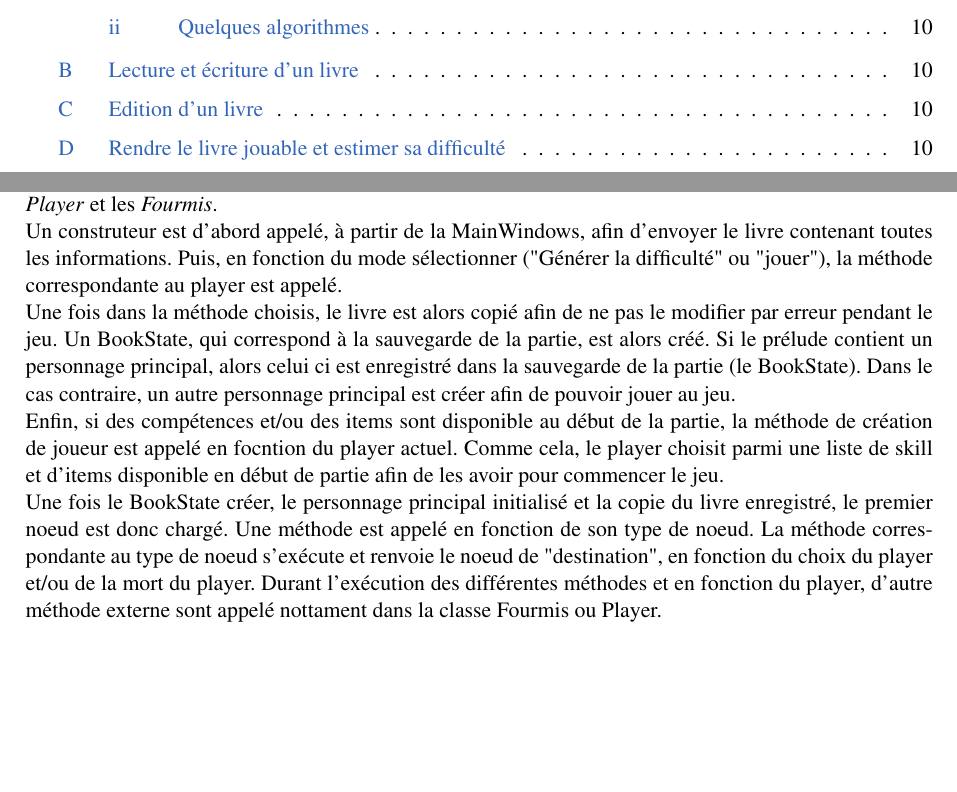
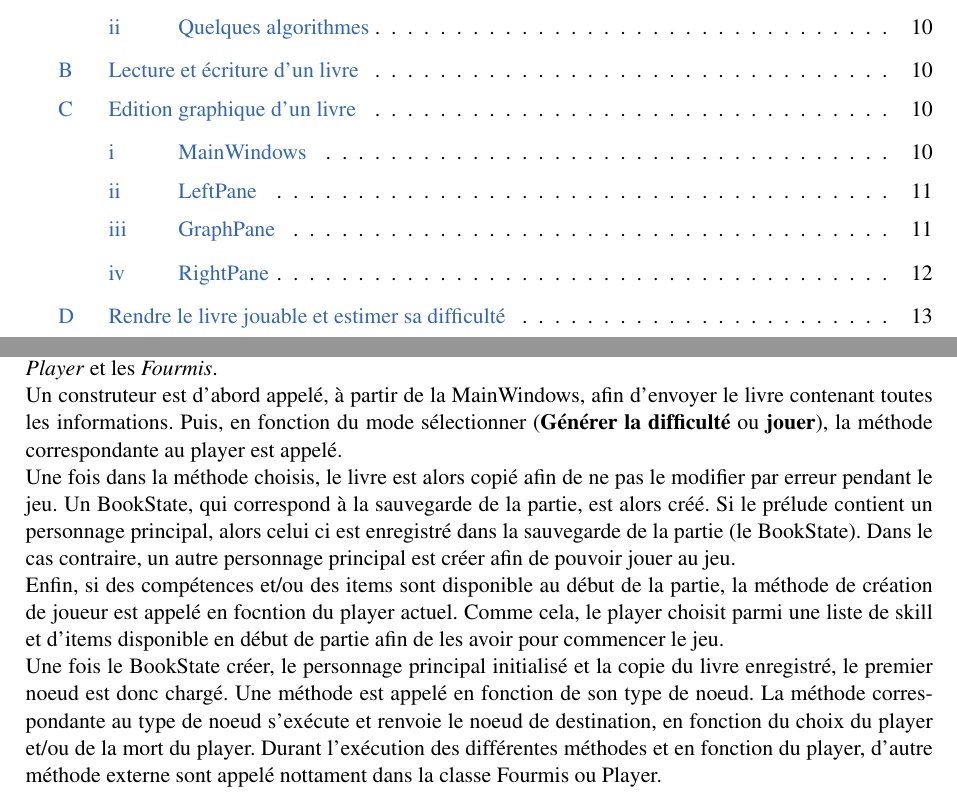
Before and after one commit to emilie-martin-dev/MagicBook, a LaTeX document (doc/Rapport/Rapport.tex, which reads doc/Rapport/include/code/code.tex): two parts of pages 2 and 13 of 18 before the commit and two parts of pages 2 and 16 of 20 after it, joined at a grey line, cut so that both start at the same text, the shorter picture padded with empty space. The pictures show the PDF file doc/Rapport/Rapport.pdf that the author committed with the source.

Commit message:
rapport : bug latex

```diff
--- a/doc/Rapport/include/code/code.tex
+++ b/doc/Rapport/include/code/code.tex
@@ -12,16 +12,16 @@
 
 
 	\section{Edition graphique d'un livre}
-		Afin d'éditer un livre, nous avons différents boutons permettant de changer de mode. Chaque mode permet d'ajouter, de supprimer, de sélectionner, un noeud ou un lien. Ces modes sont gérer à l'aide de la MainWindows qui est une fenêtre qui affiche tout les différents panel. Il existe trois grand panel comportant eux même d'autre petit panel. Le premier panel se nomme le "LeftPane". Il se situe à gauche et est composé des boutons de mode, d'une liste d'item existant ainsi que d'une liste de personnage existant. Le deuxième panel s'appel le "GraphPane". Il est au centre et permet d'ajouter les noeuds ainsi que les liens entre les noeuds. Il contient également le prélude. Le troisième panel se nomme le "RightPane". Il permet d'afficher les statistiques du livre comme par exemple, le nombre de noeud et l'estimation de la difficulté du livre.\\
+		Afin d'éditer un livre, nous avons différents boutons permettant de changer de mode. Chaque mode permet d'ajouter, de supprimer, de sélectionner, un noeud ou un lien. Ces modes sont gérer à l'aide de la MainWindows qui est une fenêtre qui affiche tout les différents panel. Il existe trois grand panel comportant eux même d'autre petit panel. Le premier panel se nomme le \textbf{LeftPane}. Il se situe à gauche et est composé des boutons de mode, d'une liste d'item existant ainsi que d'une liste de personnage existant. Le deuxième panel s'appel le \textbf{GraphPane}. Il est au centre et permet d'ajouter les noeuds ainsi que les liens entre les noeuds. Il contient également le prélude. Le troisième panel se nomme le \textbf{RightPane}. Il permet d'afficher les statistiques du livre comme par exemple, le nombre de noeud et l'estimation de la difficulté du livre.\\
 
 		\subsection{MainWindows}
 			La MainWindows, comme mentionné précédement, contient toute la fenêtre. Elle contient également un Menu permettant de réaliser plusieurs actions.\\
-			Premièrement, dans le menu nommé "Fichier", l'utilisateur peut alors ouvrir un nouveau livre vide en cliquant sur "Nouveau". Un nouveau livre est alors ouvert en mettant tout les panel (LeftPane, GraphPane, RightPane) à jour, permettant ainsi de remmettre tout à zéro. Ce menu comporte aussi un MenuItem nommé "Ouvrir", permettant ainsi d'ouvrir un fichier Json ou txt. Si ce fichier n'est pas fonctionnel, un message d'erreur apparait. Sinon, le livre est changé en mettant tout les panel à jour. Il peut aussi enregistrer ou enregistrer-sous le livre en faisant appel au FileChooser et au File.\\
-			Deuxièmement, dans le menu nommé "Livre", l'utilisateur peut "Jouer" ou "Estimer la difficulté". Ces deux MenuItem utilisent toutes les deux la classe Jeu, décrit un peu plus loin. Un autre MenuItem est aussi présent, permettant de "Générer le livre en txt". Cela permet à l'utilisateur de pouvoir avoir un livre propre contenant les paragraphes et le choix de chaque paragraphes.\\
-			Troisièmement, dans le menu nommé "Affichage", l'utilisateur peut afficher ou non, le LeftPane et/ou le RightPane. Cela permet notament à l'utilisateur de mieux voir la partie "édition". Mais était surtout réalisé pour un meilleur affichage en vidéo projecteur de notre projet.\\
+			Premièrement, dans le menu nommé \textbf{Fichier}, l'utilisateur peut alors ouvrir un nouveau livre vide en cliquant sur \textbf{Nouveau}. Un nouveau livre est alors ouvert en mettant tout les panel (LeftPane, GraphPane, RightPane) à jour, permettant ainsi de remmettre tout à zéro. Ce menu comporte aussi un MenuItem nommé \textbf{Ouvrir}, permettant ainsi d'ouvrir un fichier Json ou txt. Si ce fichier n'est pas fonctionnel, un message d'erreur apparait. Sinon, le livre est changé en mettant tout les panel à jour. Il peut aussi enregistrer ou enregistrer-sous le livre en faisant appel au FileChooser et au File.\\
+			Deuxièmement, dans le menu nommé \textbf{Livre}, l'utilisateur peut \textbf{Jouer} ou \textbf{Estimer la difficulté}. Ces deux MenuItem utilisent toutes les deux la classe Jeu, décrit un peu plus loin. Un autre MenuItem est aussi présent, permettant de \textbf{Générer le livre en txt}. Cela permet à l'utilisateur de pouvoir avoir un livre propre contenant les paragraphes et le choix de chaque paragraphes.\\
+			Troisièmement, dans le menu nommé \textbf{Affichage}, l'utilisateur peut afficher ou non, le LeftPane et/ou le RightPane. Cela permet notament à l'utilisateur de mieux voir la partie édition. Mais était surtout réalisé pour un meilleur affichage en vidéo projecteur de notre projet.\\
 
 		\subsection{LeftPane}
-			Ce panel contient tout d'abord des ToggleButton permettant de sélectionner un mode parmis cinq modes : SELECT, ADD_NODE, ADD_NODE_LINK, DELETE, FIRST_NODE. Chacun de ces mode fait appel à une méthode permettant de créer le bouton. Cette méthode prend en paramètre une image et un des modes de la classe Mode.\\
+			Ce panel contient tout d'abord des ToggleButton permettant de sélectionner un mode parmis cinq modes : \textbf{SELECT, ADD NODE, ADD NODE LINK, DELETE, FIRST NODE}. Chacun de ces mode fait appel à une méthode permettant de créer le bouton. Cette méthode prend en paramètre une image et un des modes de la classe Mode.\\
 			Ensuite, un TreeItem contenant des BookCharacter est créer permettant de lister tout les personnages créé à l'aide de TreeView. Le même procédé est réalisé pour les items.\\
 			Puis, pour permettre à l'utilisateur de créer des items et des personnages, un ContextMenu est ajouter au TreeView des items, puis au TreeView des personnages. Une action est implémenté pour chaque choix de ces ContextMenu: Ajout, Modification, Suppression.\\
 			Si le choix d'ajout est cliqué, une boite de dialog apparait appelant CharacterDialog qui elle même appel CharacterComponent pour la création d'un personnage ou ItemDialog pour la création d'un item.\\
@@ -29,7 +29,7 @@
 
 
 		\subsection{GraphPane}
-		Pour ajouter un noeud, on clique sur le mode "ADD_NODE",puis on clique sur le GraphPane. Une fenêtre de dialog est alors ouverte afin de renseigner le paragraphe à afficher, ainsi qu'une CheckBox permettant de sélectionner le type de noeud. L'affichage change en fonction du type de noeud sélectionner dans cette CheckBox, qui elle, est prédéfini sur "basic".\\
+		Pour ajouter un noeud, on clique sur le mode \textbf{ADD NODE},puis on clique sur le GraphPane. Une fenêtre de dialog est alors ouverte afin de renseigner le paragraphe à afficher, ainsi qu'une CheckBox permettant de sélectionner le type de noeud. L'affichage change en fonction du type de noeud sélectionner dans cette CheckBox, qui elle, est prédéfini sur \textbf{Basic}.\\
 
 		Si c'est un noeud basic ou aléatoire, les renseignements suivant sont demandé: le texte à afficher, le nombre de points de vie à gagner/perdre, les items disponible, le nombre d'item disponible. Rien ne change sur la structure de la boite de dialog entre ces deux types. Mais au moment de la validation, le type de BookNode créer se fera en fonction de la valeur de la choiceBox : BoockNodeWithChoices, BookNodeWithRandomChoices. Des try/catch sont utilisé afin de changer certaine valeurs de saisie en Integer. Cela permet d'être sûr que ce sont des chiffres. Si la conversion ne peut pas se faire, une boite de dialog affichant l'erreur apparait, notifiant ainsi où l'erreur se situe.\\
 
@@ -63,10 +63,10 @@
 	\section{Rendre le livre jouable et estimer sa difficulté}
 		\subsection{Jeu}
 		Une classe à été créer se nommant \textbf{Jeu}, permettant de gérer les méthodes de jeu communes entre le \textit{Player} et les \textit{Fourmis}.\\
-		Un construteur est d'abord appelé, à partir de la MainWindows, afin d'envoyer le livre contenant toutes les informations. Puis, en fonction du mode sélectionner ("Générer la difficulté" ou "jouer"), la méthode correspondante au player est appelé.\\
+		Un construteur est d'abord appelé, à partir de la MainWindows, afin d'envoyer le livre contenant toutes les informations. Puis, en fonction du mode sélectionner (\textbf{Générer la difficulté} ou \textbf{jouer}), la méthode correspondante au player est appelé.\\
 		Une fois dans la méthode choisis, le livre est alors copié afin de ne pas le modifier par erreur pendant le jeu. Un BookState, qui correspond à la sauvegarde de la partie, est alors créé. Si le prélude contient un personnage principal, alors celui ci est enregistré dans la sauvegarde de la partie (le BookState). Dans le cas contraire, un autre personnage principal est créer afin de pouvoir jouer au jeu.\\
 		Enfin, si des compétences et/ou des items sont disponible au début de la partie, la méthode de création de joueur est appelé en focntion du player actuel. Comme cela, le player choisit parmi une liste de skill et d'items disponible en début de partie afin de les avoir pour commencer le jeu.\\
-		Une fois le BookState créer, le personnage principal initialisé et la copie du livre enregistré, le premier noeud est donc chargé. Une méthode est appelé en fonction de son type de noeud. La méthode correspondante au type de noeud s'exécute et renvoie le noeud de "destination", en fonction du choix du player et/ou de la mort du player. Durant l'exécution des différentes méthodes et en fonction du player, d'autre méthode externe sont appelé nottament dans la classe Fourmis ou Player.\\
+		Une fois le BookState créer, le personnage principal initialisé et la copie du livre enregistré, le premier noeud est donc chargé. Une méthode est appelé en fonction de son type de noeud. La méthode correspondante au type de noeud s'exécute et renvoie le noeud de destination, en fonction du choix du player et/ou de la mort du player. Durant l'exécution des différentes méthodes et en fonction du player, d'autre méthode externe sont appelé nottament dans la classe Fourmis ou Player.\\
 		Pour chaque type de noeud, sauf pour un noeud terminal, une méthode commune est appelé afin de savoir si le noeud pris en charge fait gagné/perdre de la vie puis regarde si le player est toujours en vie. Si ce dernier n'est plus en vie, un noeud terminal est alors renvoyé en noeud de destination. S'il est encore en vie et que le noeud propose des items, ils sont proposés au player en appelant la méthode correspondante entre Fourmis ou Player. A chaque detination choisi, une autre méthode est appelé afin de regarder si le lien entre le noeud de départ et de destination fait perdre ou gagner de la vie et/ou de l'argent.\\
 
 		\underline{Si un noeud est de type basic}, il est alors pris en charge dans la méthode \textit{execNodeWithChoices}. Cette dernière renvoi un noeud terminal si aucun choix n'est valide, ce qu'il veut dire, si le player n'a aucun choix ou s'il ne possède pas les items/skill pour aller vers ce choix.\\
```
Also changed, not shown: doc/Rapport/Rapport.pdf, doc/Rapport/include/code/code.tex (8 more changed lines).
